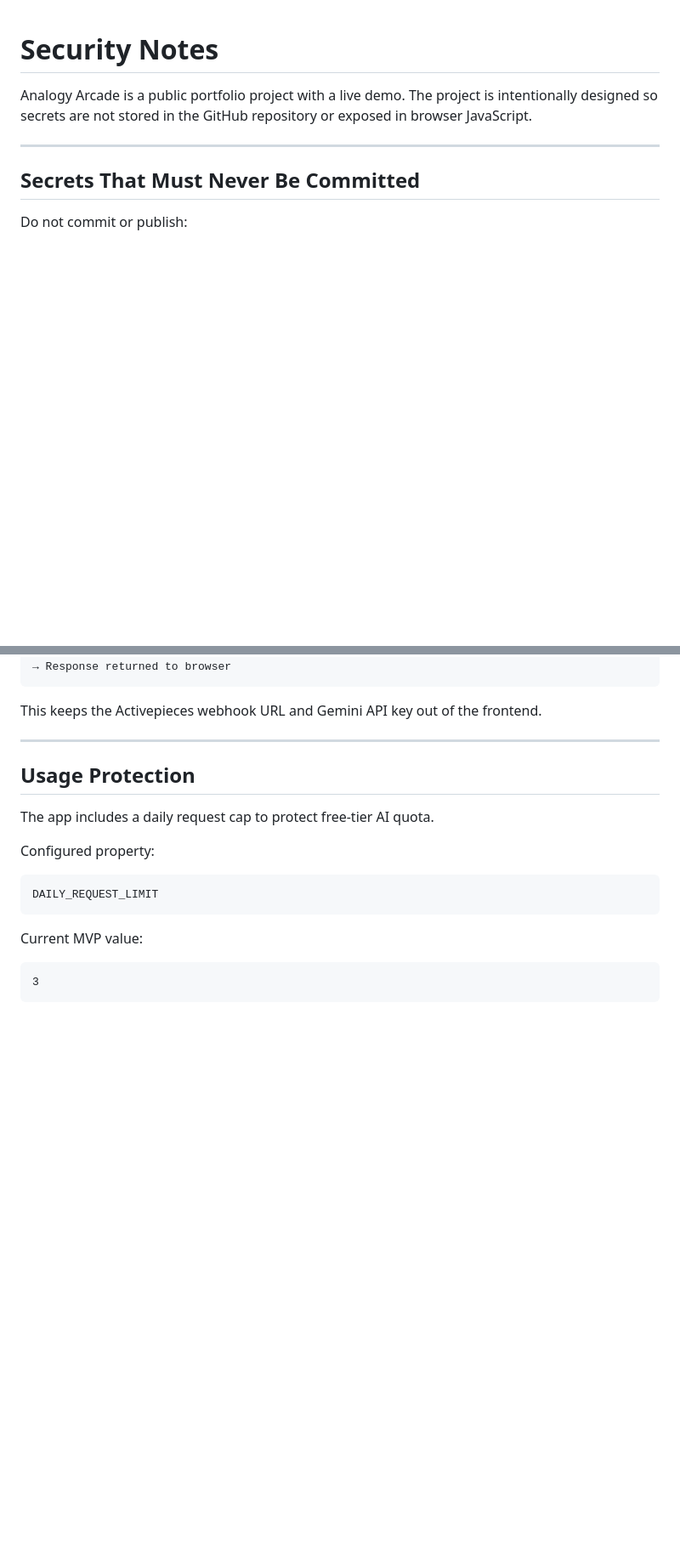
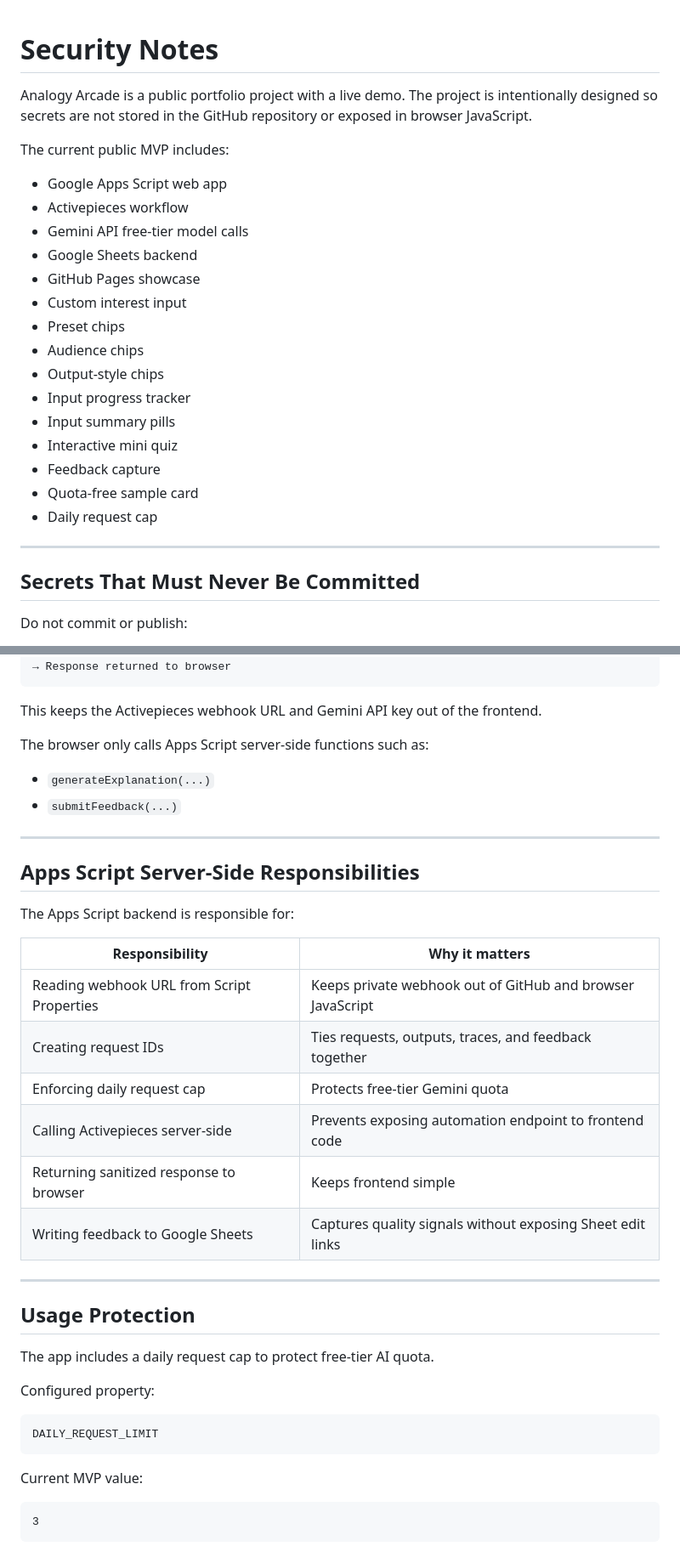
Before and after one commit to friendly-neighborhood-product-manager/analogy-arcade, a Markdown page: SECURITY.md, 2 parts joined by grey strips. Shown at 85% size. Rendered like a GitHub page; blank space fills up the shorter version.

````diff
--- a/SECURITY.md
+++ b/SECURITY.md
@@ -1,6 +1,24 @@
 # Security Notes
 
 Analogy Arcade is a public portfolio project with a live demo. The project is intentionally designed so secrets are not stored in the GitHub repository or exposed in browser JavaScript.
+
+The current public MVP includes:
+
+- Google Apps Script web app
+- Activepieces workflow
+- Gemini API free-tier model calls
+- Google Sheets backend
+- GitHub Pages showcase
+- Custom interest input
+- Preset chips
+- Audience chips
+- Output-style chips
+- Input progress tracker
+- Input summary pills
+- Interactive mini quiz
+- Feedback capture
+- Quota-free sample card
+- Daily request cap
 
 ---
 
@@ -69,6 +90,26 @@ Browser UI
 ```
 
 This keeps the Activepieces webhook URL and Gemini API key out of the frontend.
+
+The browser only calls Apps Script server-side functions such as:
+
+- `generateExplanation(...)`
+- `submitFeedback(...)`
+
+---
+
+## Apps Script Server-Side Responsibilities
+
+The Apps Script backend is responsible for:
+
+| Responsibility | Why it matters |
+|---|---|
+| Reading webhook URL from Script Properties | Keeps private webhook out of GitHub and browser JavaScript |
+| Creating request IDs | Ties requests, outputs, traces, and feedback together |
+| Enforcing daily request cap | Protects free-tier Gemini quota |
+| Calling Activepieces server-side | Prevents exposing automation endpoint to frontend code |
+| Returning sanitized response to browser | Keeps frontend simple |
+| Writing feedback to Google Sheets | Captures quality signals without exposing Sheet edit links |
 
 ---
 
````
Also changed, not shown: other parts of SECURITY.md (+115 -0 lines).
